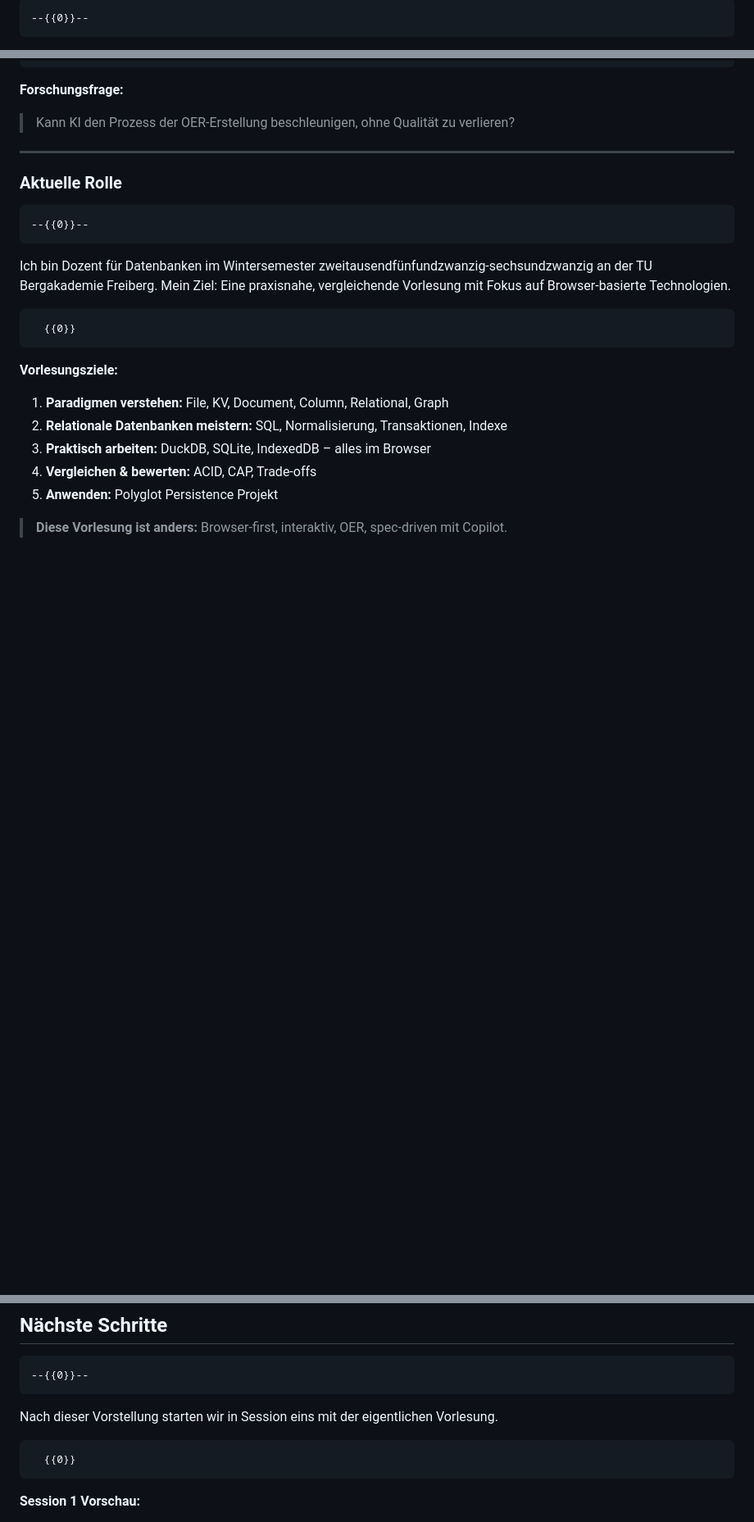
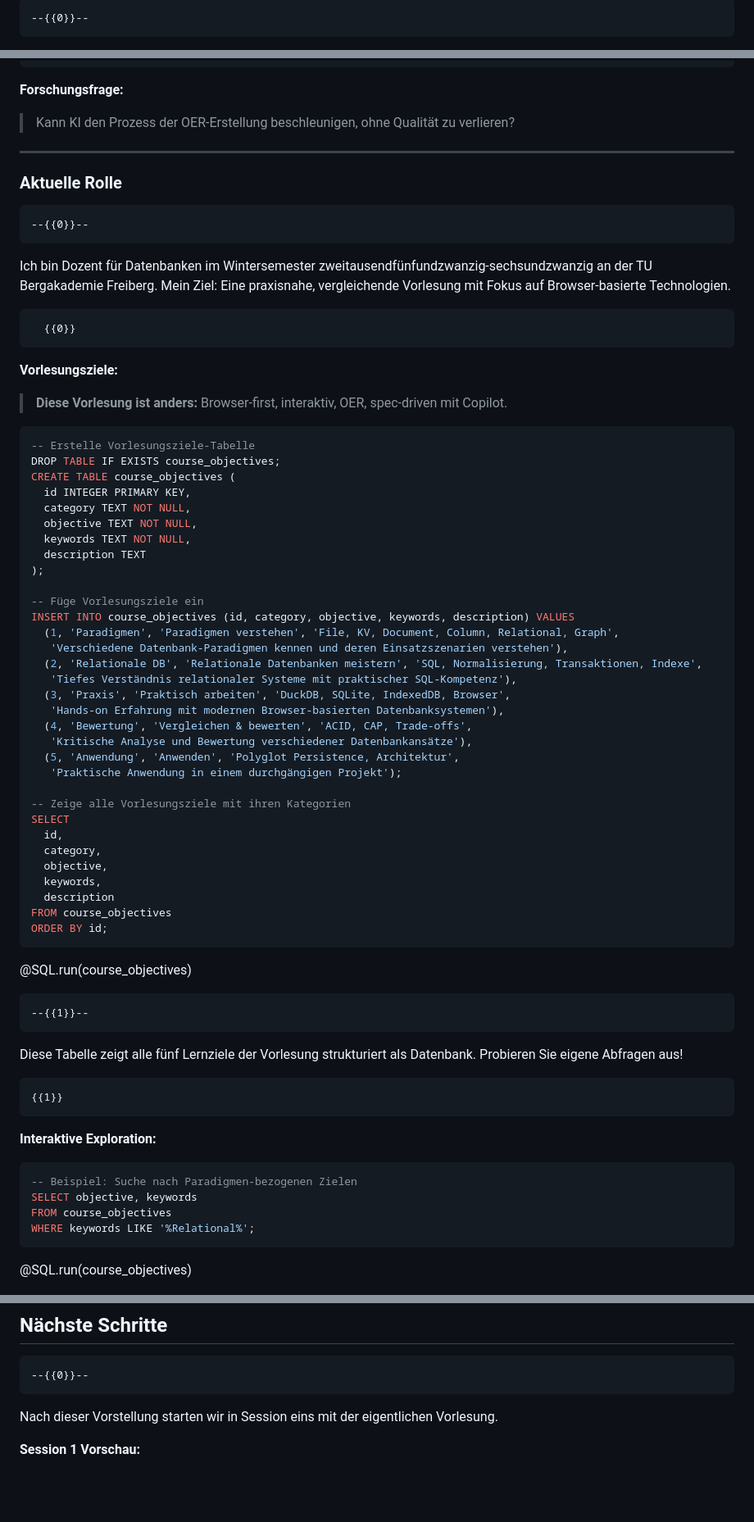
Before and after one commit to andre-dietrich/Datenbankensysteme-Vorlesung, a Markdown page: materials/0-lecture.md, 3 parts joined by grey strips. Shown: that part at 82% size. Drawn GitHub-style; blank space fills up the shorter version.

````diff
--- a/materials/0-lecture.md
+++ b/materials/0-lecture.md
@@ -13,6 +13,7 @@ edit:    true
 
 import:   https://raw.githubusercontent.com/LiaScript/CodeRunner/master/README.md
           https://raw.githubusercontent.com/LiaTemplates/Communica/0.0.2/README.md
+          https://raw.githubusercontent.com/liaTemplates/SQLite/main/README.md
 -->
 
 # Session 0 – Vorstellung: Mein Weg zu Datenbanken & interaktivem OER
@@ -639,13 +640,59 @@ Ich bin Dozent für Datenbanken im Wintersemester zweitausendfünfundzwanzig-sec
 
 **Vorlesungsziele:**
 
-1. **Paradigmen verstehen:** File, KV, Document, Column, Relational, Graph
-2. **Relationale Datenbanken meistern:** SQL, Normalisierung, Transaktionen, Indexe
-3. **Praktisch arbeiten:** DuckDB, SQLite, IndexedDB – alles im Browser
-4. **Vergleichen & bewerten:** ACID, CAP, Trade-offs
-5. **Anwenden:** Polyglot Persistence Projekt
+> **Diese Vorlesung ist anders:** Browser-first, interaktiv, OER, spec-driven mit Copilot.
 
-> **Diese Vorlesung ist anders:** Browser-first, interaktiv, OER, spec-driven mit Copilot.
+```SQL  -populate
+-- Erstelle Vorlesungsziele-Tabelle
+DROP TABLE IF EXISTS course_objectives;
+CREATE TABLE course_objectives (
+  id INTEGER PRIMARY KEY,
+  category TEXT NOT NULL,
+  objective TEXT NOT NULL,
+  keywords TEXT NOT NULL,
+  description TEXT
+);
+
+-- Füge Vorlesungsziele ein
+INSERT INTO course_objectives (id, category, objective, keywords, description) VALUES
+  (1, 'Paradigmen', 'Paradigmen verstehen', 'File, KV, Document, Column, Relational, Graph',
+   'Verschiedene Datenbank-Paradigmen kennen und deren Einsatzszenarien verstehen'),
+  (2, 'Relationale DB', 'Relationale Datenbanken meistern', 'SQL, Normalisierung, Transaktionen, Indexe',
+   'Tiefes Verständnis relationaler Systeme mit praktischer SQL-Kompetenz'),
+  (3, 'Praxis', 'Praktisch arbeiten', 'DuckDB, SQLite, IndexedDB, Browser',
+   'Hands-on Erfahrung mit modernen Browser-basierten Datenbanksystemen'),
+  (4, 'Bewertung', 'Vergleichen & bewerten', 'ACID, CAP, Trade-offs',
+   'Kritische Analyse und Bewertung verschiedener Datenbankansätze'),
+  (5, 'Anwendung', 'Anwenden', 'Polyglot Persistence, Architektur',
+   'Praktische Anwendung in einem durchgängigen Projekt');
+
+-- Zeige alle Vorlesungsziele mit ihren Kategorien
+SELECT
+  id,
+  category,
+  objective,
+  keywords,
+  description
+FROM course_objectives
+ORDER BY id;
+```
+@SQL.run(course_objectives)
+
+    --{{1}}--
+Diese Tabelle zeigt alle fünf Lernziele der Vorlesung strukturiert als Datenbank. Probieren Sie eigene Abfragen aus!
+
+    {{1}}
+<div>
+
+**Interaktive Exploration:**
+
+```SQL
+-- Beispiel: Suche nach Paradigmen-bezogenen Zielen
+SELECT objective, keywords
+FROM course_objectives
+WHERE keywords LIKE '%Relational%';
+```
+@SQL.run(course_objectives)
 
 </div>
 
@@ -720,9 +703,6 @@ Nun sind Sie dran! Lassen Sie uns über Ihre Erfahrungen und Erwartungen spreche
 
     --{{0}}--
 Nach dieser Vorstellung starten wir in Session eins mit der eigentlichen Vorlesung.
-
-      {{0}}
-<div>
 
 **Session 1 Vorschau:**
 
````
Also changed, not shown: other parts of materials/0-lecture.md (+2 -69 lines).
